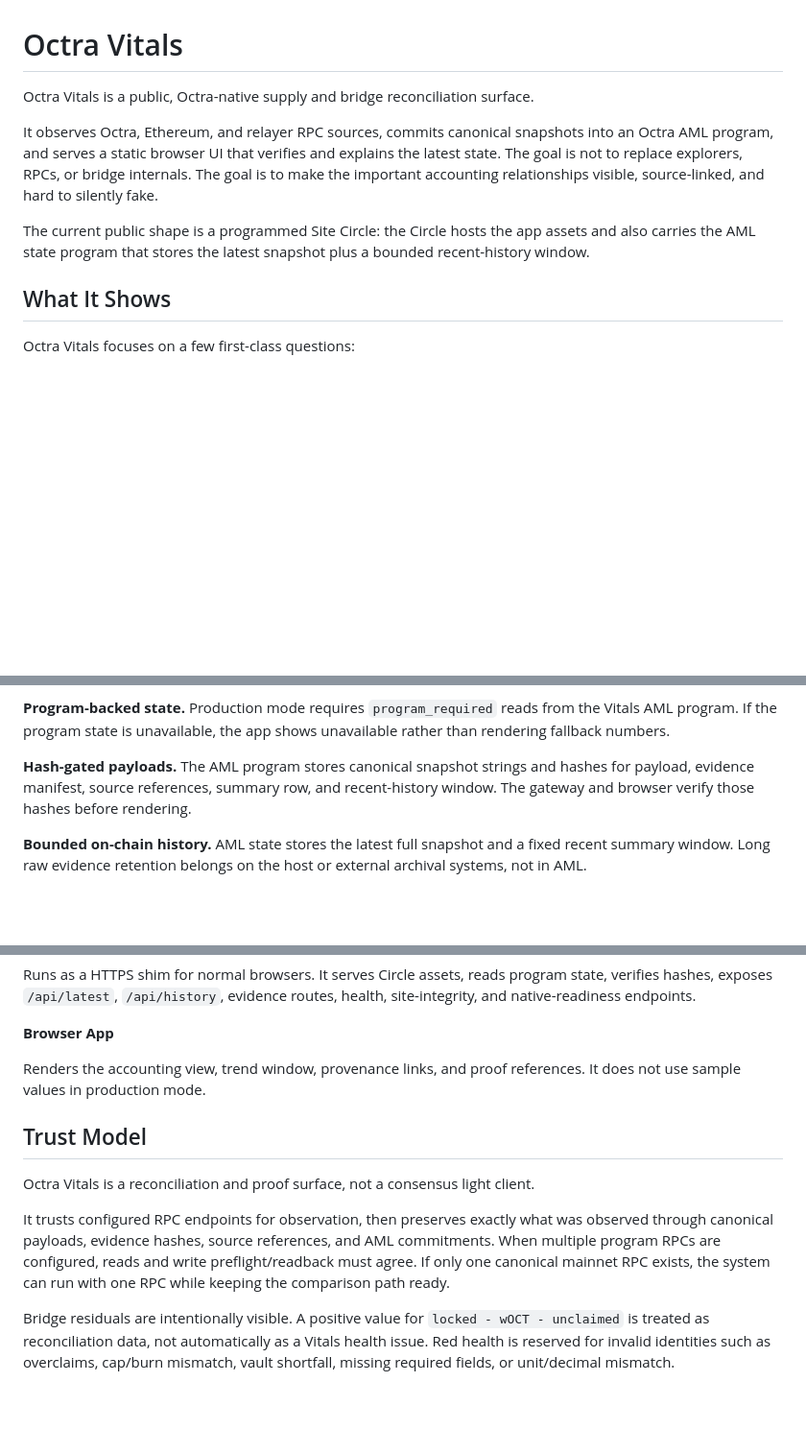
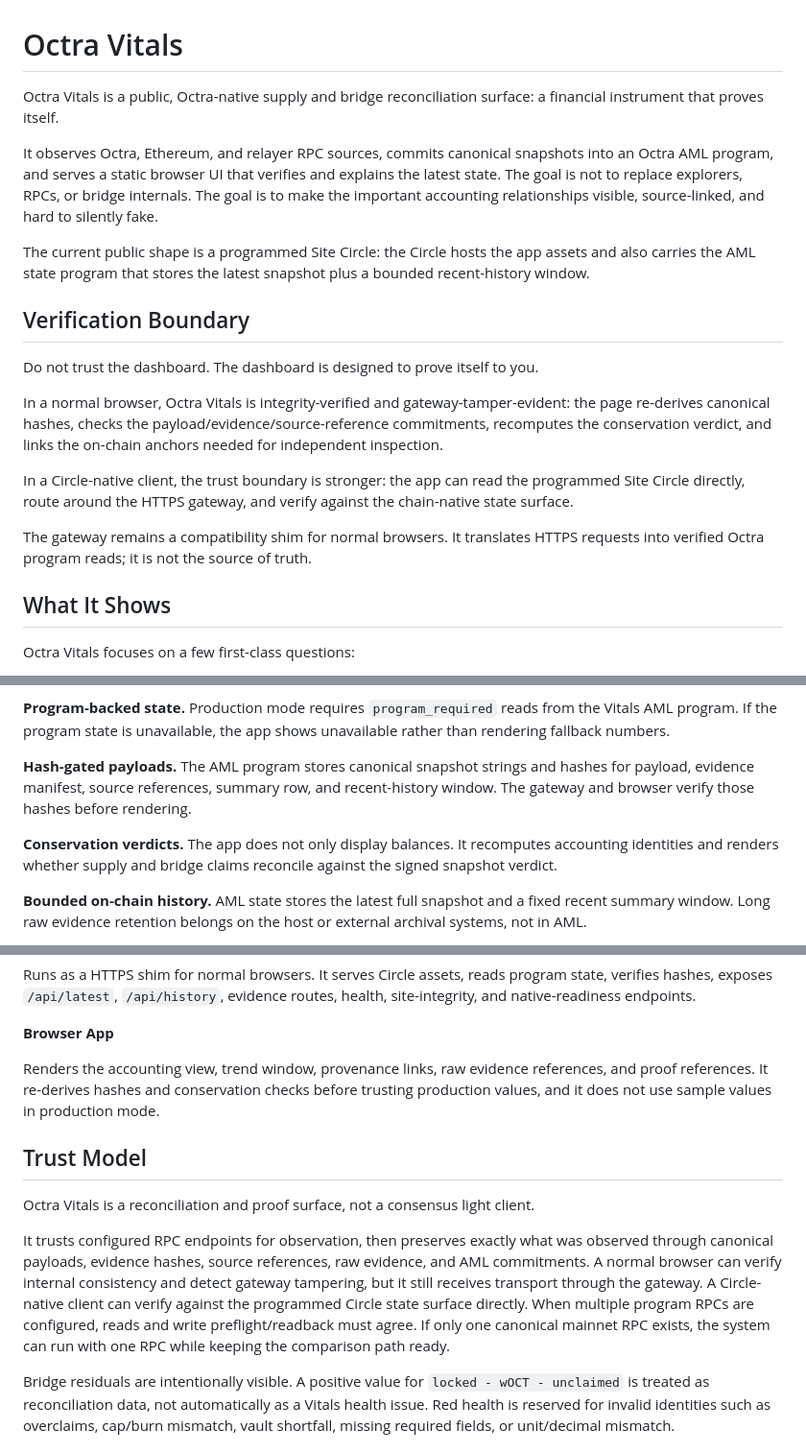
Before and after one commit to tomismeta/octra-vitals, a Markdown page: README.md, 3 parts joined by grey strips. Shown at 96% size. GitHub-like rendering; blank space fills up the shorter version.

Commit message:
Clarify Octra Vitals verification boundary

```diff
--- a/README.md
+++ b/README.md
@@ -1,10 +1,20 @@
 # Octra Vitals
 
-Octra Vitals is a public, Octra-native supply and bridge reconciliation surface.
+Octra Vitals is a public, Octra-native supply and bridge reconciliation surface: a financial instrument that proves itself.
 
 It observes Octra, Ethereum, and relayer RPC sources, commits canonical snapshots into an Octra AML program, and serves a static browser UI that verifies and explains the latest state. The goal is not to replace explorers, RPCs, or bridge internals. The goal is to make the important accounting relationships visible, source-linked, and hard to silently fake.
 
 The current public shape is a programmed Site Circle: the Circle hosts the app assets and also carries the AML state program that stores the latest snapshot plus a bounded recent-history window.
+
+## Verification Boundary
+
+Do not trust the dashboard. The dashboard is designed to prove itself to you.
+
+In a normal browser, Octra Vitals is integrity-verified and gateway-tamper-evident: the page re-derives canonical hashes, checks the payload/evidence/source-reference commitments, recomputes the conservation verdict, and links the on-chain anchors needed for independent inspection.
+
+In a Circle-native client, the trust boundary is stronger: the app can read the programmed Site Circle directly, route around the HTTPS gateway, and verify against the chain-native state surface.
+
+The gateway remains a compatibility shim for normal browsers. It translates HTTPS requests into verified Octra program reads; it is not the source of truth.
 
 ## What It Shows
 
@@ -31,6 +41,8 @@ Octra Vitals is built around a few constraints.
 **Program-backed state.** Production mode requires `program_required` reads from the Vitals AML program. If the program state is unavailable, the app shows unavailable rather than rendering fallback numbers.
 
 **Hash-gated payloads.** The AML program stores canonical snapshot strings and hashes for payload, evidence manifest, source references, summary row, and recent-history window. The gateway and browser verify those hashes before rendering.
+
+**Conservation verdicts.** The app does not only display balances. It recomputes accounting identities and renders whether supply and bridge claims reconcile against the signed snapshot verdict.
 
 **Bounded on-chain history.** AML state stores the latest full snapshot and a fixed recent summary window. Long raw evidence retention belongs on the host or external archival systems, not in AML.
 
@@ -75,13 +87,13 @@ Runs as a HTTPS shim for normal browsers. It serves Circle assets, reads program
 
 **Browser App**
 
-Renders the accounting view, trend window, provenance links, and proof references. It does not use sample values in production mode.
+Renders the accounting view, trend window, provenance links, raw evidence references, and proof references. It re-derives hashes and conservation checks before trusting production values, and it does not use sample values in production mode.
 
 ## Trust Model
 
 Octra Vitals is a reconciliation and proof surface, not a consensus light client.
 
-It trusts configured RPC endpoints for observation, then preserves exactly what was observed through canonical payloads, evidence hashes, source references, and AML commitments. When multiple program RPCs are configured, reads and write preflight/readback must agree. If only one canonical mainnet RPC exists, the system can run with one RPC while keeping the comparison path ready.
+It trusts configured RPC endpoints for observation, then preserves exactly what was observed through canonical payloads, evidence hashes, source references, raw evidence, and AML commitments. A normal browser can verify internal consistency and detect gateway tampering, but it still receives transport through the gateway. A Circle-native client can verify against the programmed Circle state surface directly. When multiple program RPCs are configured, reads and write preflight/readback must agree. If only one canonical mainnet RPC exists, the system can run with one RPC while keeping the comparison path ready.
 
 Bridge residuals are intentionally visible. A positive value for `locked - wOCT - unclaimed` is treated as reconciliation data, not automatically as a Vitals health issue. Red health is reserved for invalid identities such as overclaims, cap/burn mismatch, vault shortfall, missing required fields, or unit/decimal mismatch.
 
```
